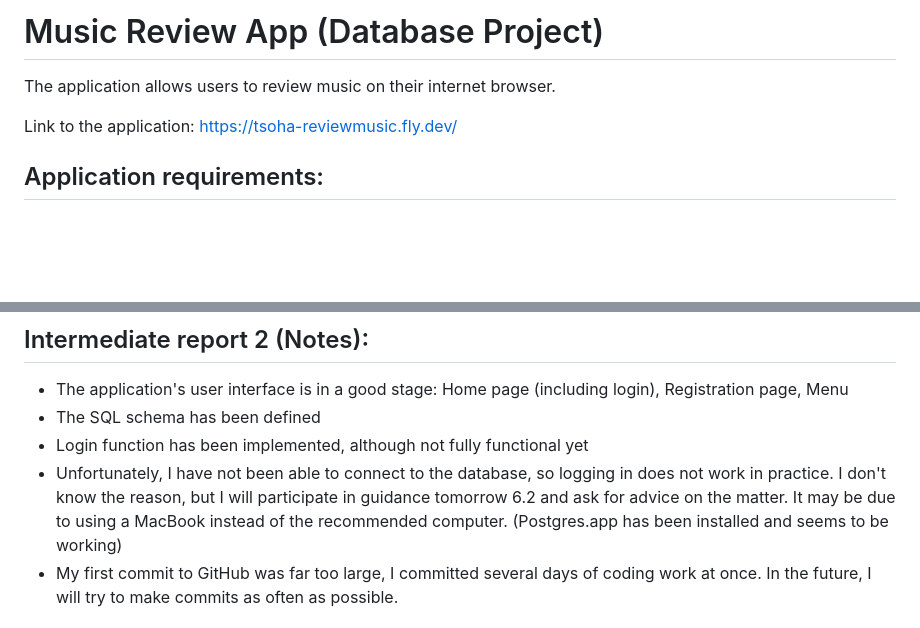
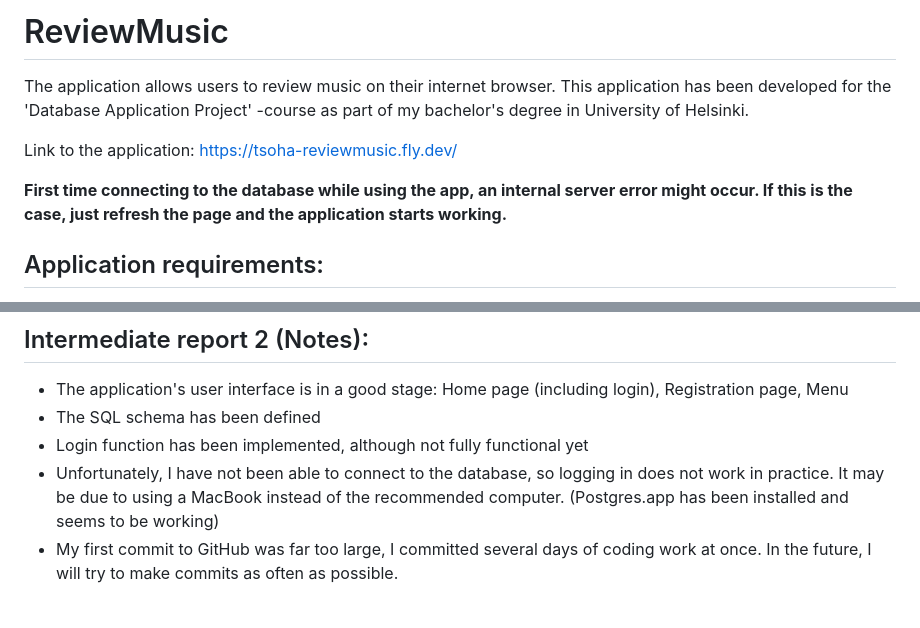
Before and after one commit to niilolehtonen/Musiikin-arvostelu-sovellus, a Markdown page: README.md, 2 parts joined by grey strips. Drawn GitHub-style; blank space fills up the shorter version.

Commit message:
Translated README to english

```diff
--- a/README.md
+++ b/README.md
@@ -1,8 +1,10 @@
-# Music Review App (Database Project)
+# ReviewMusic
 
-The application allows users to review music on their internet browser.
+The application allows users to review music on their internet browser. This application has been developed for the 'Database Application Project' -course as part of my bachelor's degree in University of Helsinki.
 
 Link to the application: https://tsoha-reviewmusic.fly.dev/
+
+__First time connecting to the database while using the app, an internal server error might occur. If this is the case, just refresh the page and the application starts working.__
 
 ## Application requirements:
 * Users can create a new account, login, and logout.
@@ -17,7 +19,7 @@ Link to the application: https://tsoha-reviewmusic.fly.dev/
 * The application's user interface is in a good stage: Home page (including login), Registration page, Menu
 * The SQL schema has been defined
 * Login function has been implemented, although not fully functional yet
-* Unfortunately, I have not been able to connect to the database, so logging in does not work in practice. I don't know the reason, but I will participate in guidance tomorrow 6.2 and ask for advice on the matter. It may be due to using a MacBook instead of the recommended computer. (Postgres.app has been installed and seems to be working)
+* Unfortunately, I have not been able to connect to the database, so logging in does not work in practice. It may be due to using a MacBook instead of the recommended computer. (Postgres.app has been installed and seems to be working)
 * My first commit to GitHub was far too large, I committed several days of coding work at once. In the future, I will try to make commits as often as possible.
 
 ## Intermediate report 3 (Notes):
```
